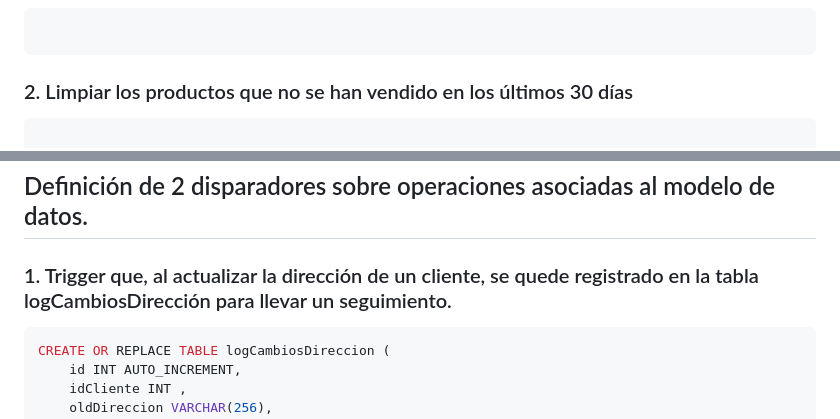
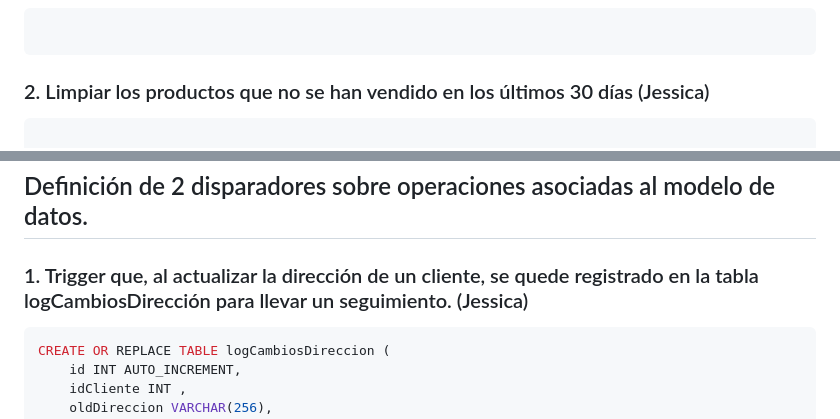
Before and after one commit to Proyecto1k2024Grupo1/Panaderia, a Markdown page: BD/Consultas/PY1114.md, 2 parts joined by grey strips. GitHub-like rendering.

````diff
--- a/BD/Consultas/PY1114.md
+++ b/BD/Consultas/PY1114.md
@@ -4,7 +4,7 @@
 
 ```
 
-### 2. Limpiar los productos que no se han vendido en los últimos 30 días
+### 2. Limpiar los productos que no se han vendido en los últimos 30 días (Jessica)
 ```sql
 
 DELIMITER //
@@ -29,7 +29,7 @@ DELIMITER ;
 ```
 
 ## Definición de 2 disparadores sobre operaciones asociadas al modelo de datos.
-### 1. Trigger que, al actualizar la dirección de un cliente, se quede registrado en la tabla logCambiosDirección para llevar un seguimiento.
+### 1. Trigger que, al actualizar la dirección de un cliente, se quede registrado en la tabla logCambiosDirección para llevar un seguimiento. (Jessica)
 ```sql
 CREATE OR REPLACE TABLE logCambiosDireccion (
     id INT AUTO_INCREMENT,
````
